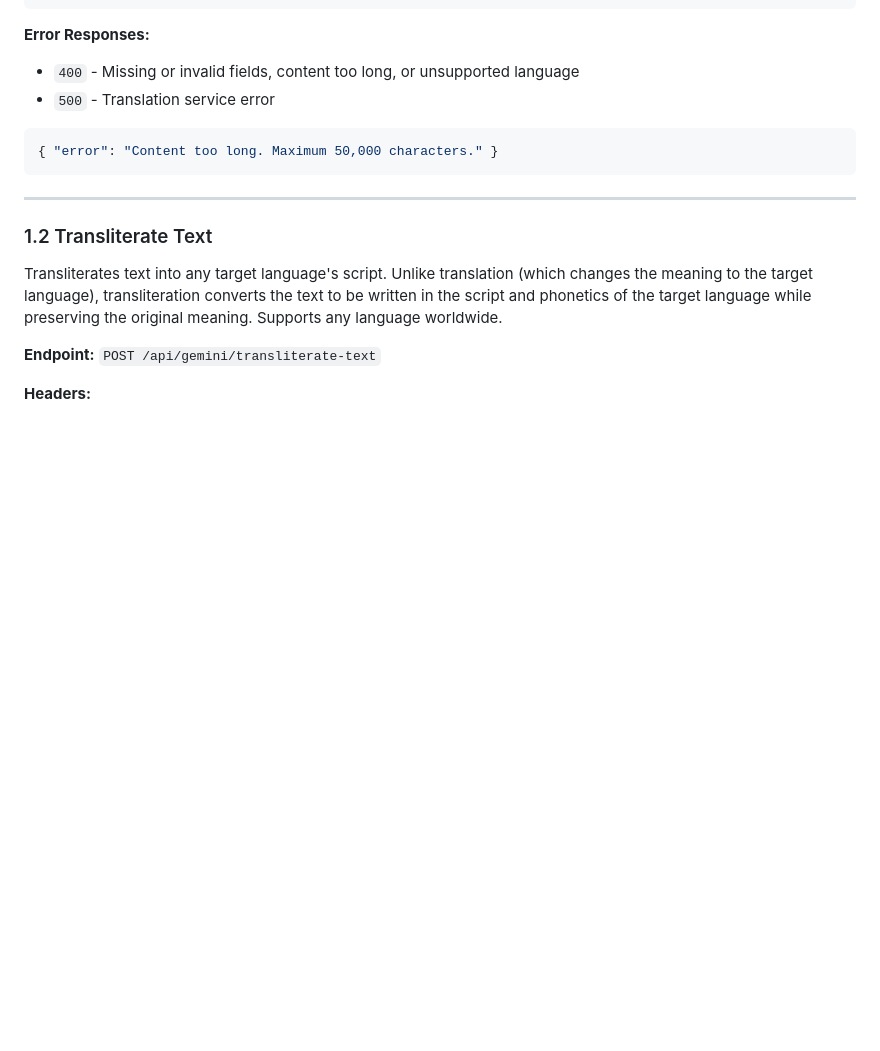
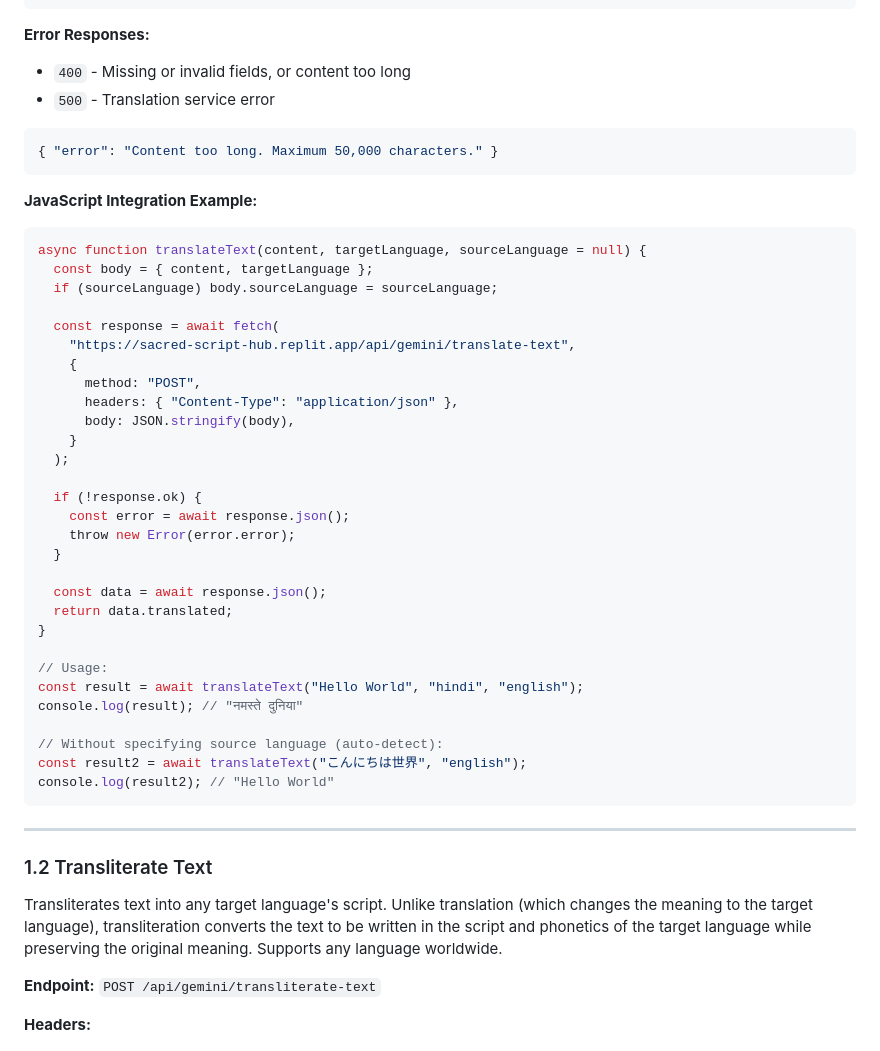
Before and after one commit to chitraa-cj/library, a Markdown page: API_DOCUMENTATION.md, the part around one of its changes. Drawn GitHub-style; blank space fills up the shorter version.

````diff
--- a/API_DOCUMENTATION.md
+++ b/API_DOCUMENTATION.md
@@ -61,11 +61,44 @@ POST https://dev.ekatmdhamlibrary.xoidlabs.com/api/gemini/translate-text
 ```
 
 **Error Responses:**
-- `400` - Missing or invalid fields, content too long, or unsupported language
+- `400` - Missing or invalid fields, or content too long
 - `500` - Translation service error
 
 ```json
 { "error": "Content too long. Maximum 50,000 characters." }
+```
+
+**JavaScript Integration Example:**
+```javascript
+async function translateText(content, targetLanguage, sourceLanguage = null) {
+  const body = { content, targetLanguage };
+  if (sourceLanguage) body.sourceLanguage = sourceLanguage;
+
+  const response = await fetch(
+    "https://sacred-script-hub.replit.app/api/gemini/translate-text",
+    {
+      method: "POST",
+      headers: { "Content-Type": "application/json" },
+      body: JSON.stringify(body),
+    }
+  );
+
+  if (!response.ok) {
+    const error = await response.json();
+    throw new Error(error.error);
+  }
+
+  const data = await response.json();
+  return data.translated;
+}
+
+// Usage:
+const result = await translateText("Hello World", "hindi", "english");
+console.log(result); // "नमस्ते दुनिया"
+
+// Without specifying source language (auto-detect):
+const result2 = await translateText("こんにちは世界", "english");
+console.log(result2); // "Hello World"
 ```
 
 ---
````
Also changed, not shown: other parts of API_DOCUMENTATION.md (+71 -2 lines).
